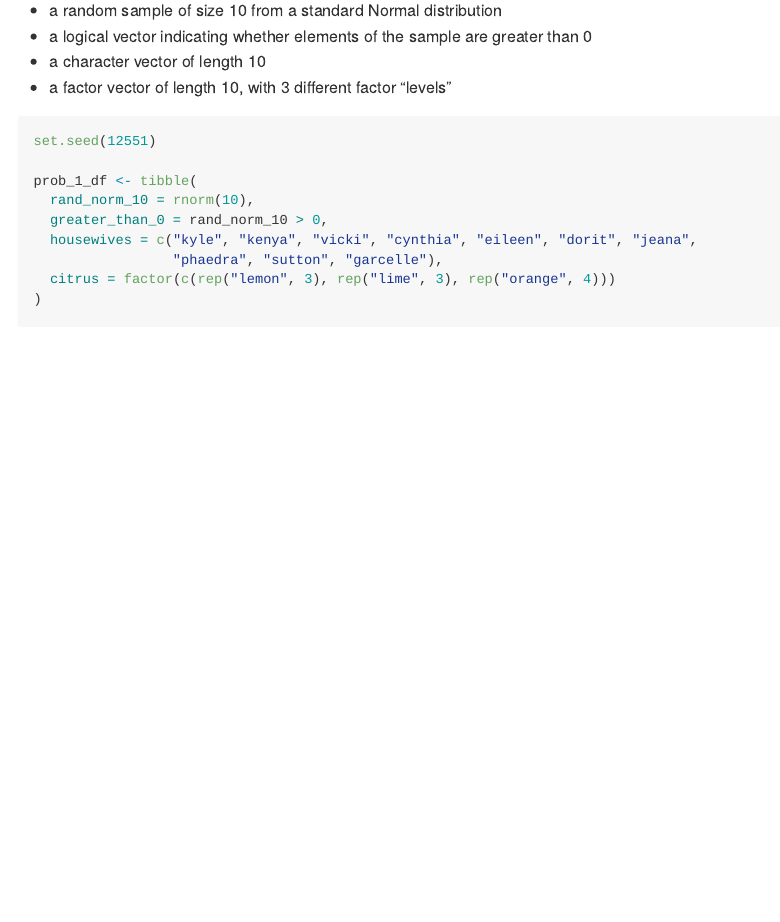
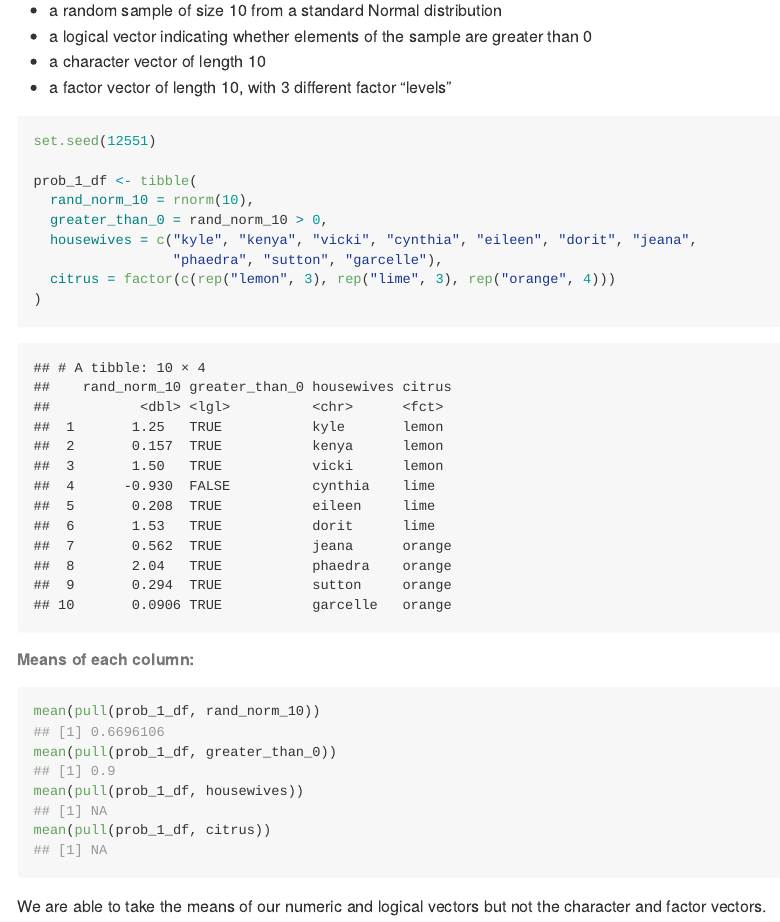
Before and after one commit to mtr2143/p8105_hw1_mtr2143, an R Markdown document (p8105_hw1_mtr2143.Rmd): the page in a window 1100 px wide, from 280 px down. Rendered offline with R 4.5, knitr and Pandoc, with nearby package versions.

Commit message:
Prob. 1: means of variable types

````diff
--- a/p8105_hw1_mtr2143.Rmd
+++ b/p8105_hw1_mtr2143.Rmd
@@ -29,3 +29,19 @@ prob_1_df <- tibble(
 )
 
 ```
+
+```{r problem 1: show the df w/o the code, echo=FALSE}
+prob_1_df
+```
+
+###### Means of each column:
+
+```{r problem_1: means of each column, warning=FALSE, collapse=TRUE}
+mean(pull(prob_1_df, rand_norm_10))
+mean(pull(prob_1_df, greater_than_0))
+mean(pull(prob_1_df, housewives))
+mean(pull(prob_1_df, citrus))
+```
+
+We are able to take the means of our numeric and logical vectors but not the
+character and factor vectors.
````
